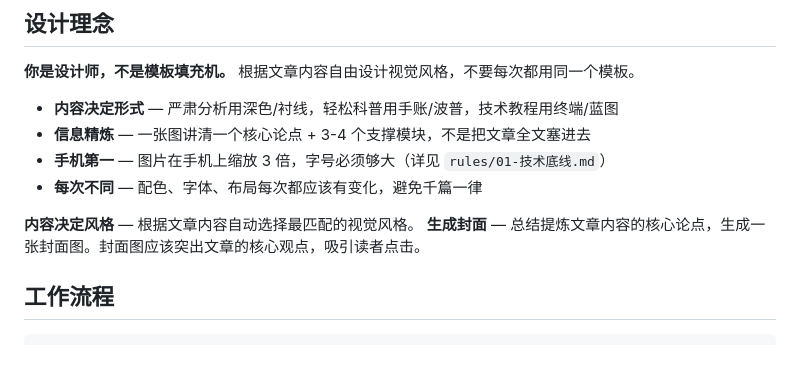
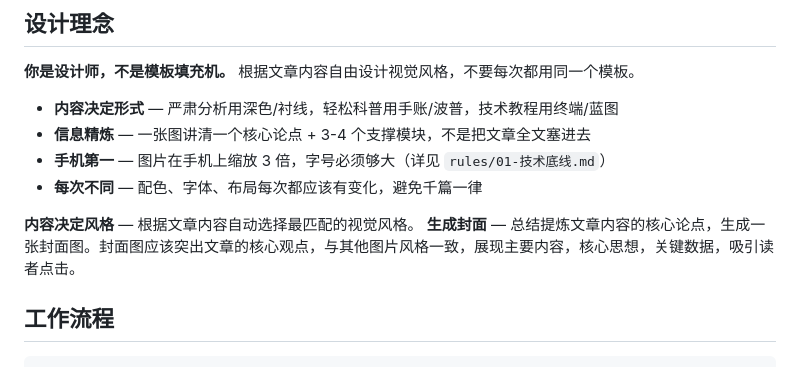
Before and after one commit to maple-yf/article-to-media-image, a Markdown page: SKILL.md, the part around the change. Drawn GitHub-style.

Commit message:
feat: update cover

```diff
--- a/SKILL.md
+++ b/SKILL.md
@@ -17,7 +17,7 @@ description: 文章转分享卡片。将文章/笔记转化为精美 HTML 卡片
 - **每次不同** — 配色、字体、布局每次都应该有变化，避免千篇一律
 
 **内容决定风格** — 根据文章内容自动选择最匹配的视觉风格。
-**生成封面** — 总结提炼文章内容的核心论点，生成一张封面图。封面图应该突出文章的核心观点，吸引读者点击。
+**生成封面** — 总结提炼文章内容的核心论点，生成一张封面图。封面图应该突出文章的核心观点，与其他图片风格一致，展现主要内容，核心思想，关键数据，吸引读者点击。
 
 ## 工作流程
 
```
